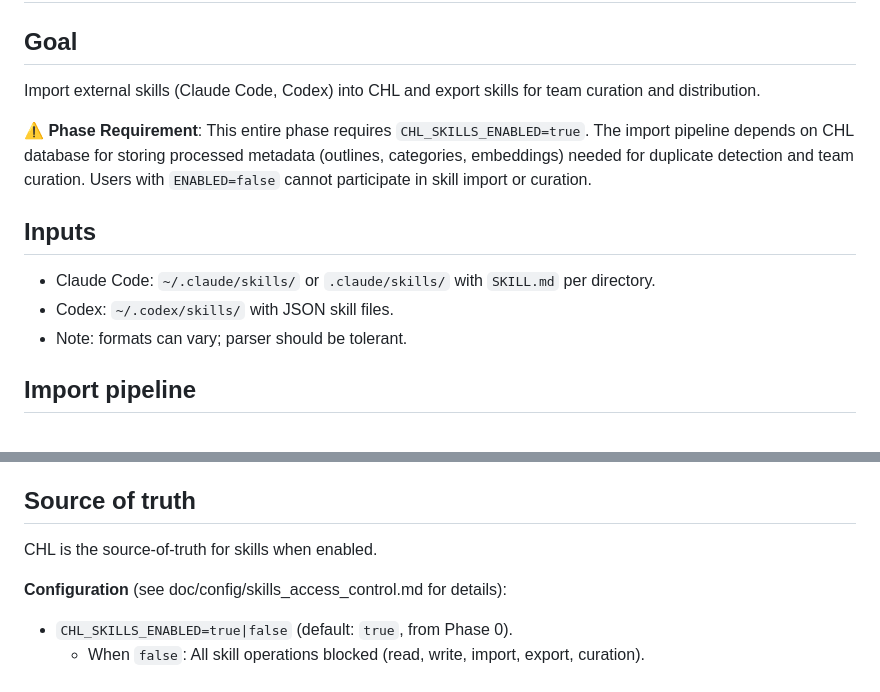
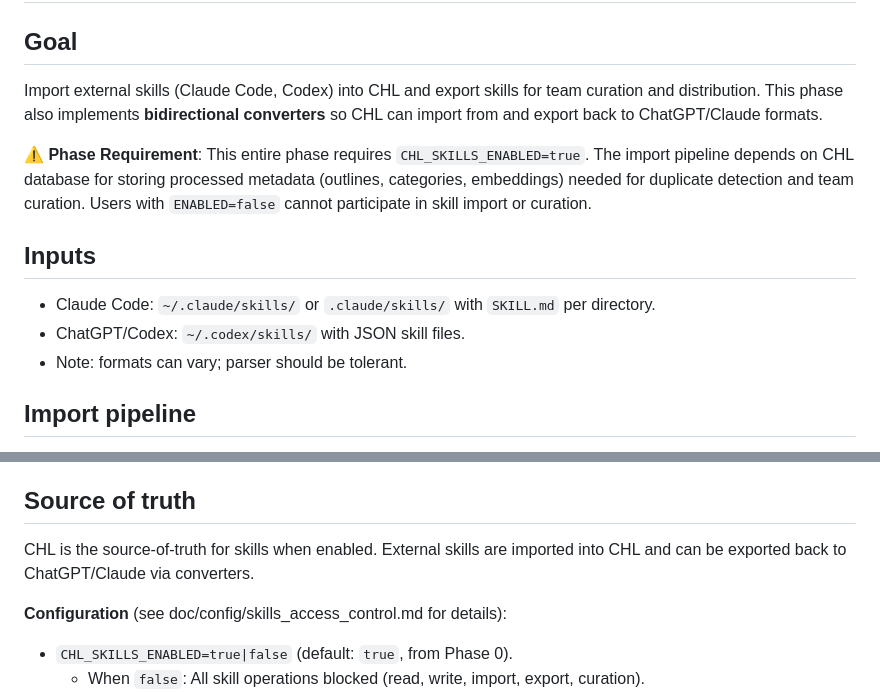
Before and after one commit to tyouritsugun/curated-heuristic-loop, a Markdown page: doc/plan/1_skill_import_export.md, 2 parts joined by grey strips. GitHub-like rendering.

```diff
--- a/doc/plan/1_skill_import_export.md
+++ b/doc/plan/1_skill_import_export.md
@@ -2,12 +2,13 @@
 
 ## Goal
 Import external skills (Claude Code, Codex) into CHL and export skills for team curation and distribution.
+This phase also implements **bidirectional converters** so CHL can import from and export back to ChatGPT/Claude formats.
 
 **⚠️ Phase Requirement**: This entire phase requires `CHL_SKILLS_ENABLED=true`. The import pipeline depends on CHL database for storing processed metadata (outlines, categories, embeddings) needed for duplicate detection and team curation. Users with `ENABLED=false` cannot participate in skill import or curation.
 
 ## Inputs
 - Claude Code: `~/.claude/skills/` or `.claude/skills/` with `SKILL.md` per directory.
-- Codex: `~/.codex/skills/` with JSON skill files.
+- ChatGPT/Codex: `~/.codex/skills/` with JSON skill files.
 - Note: formats can vary; parser should be tolerant.
 
 ## Import pipeline
@@ -53,6 +54,7 @@ Import external skills (Claude Code, Codex) into CHL and export skills for team
 
 ## Source of truth
 CHL is the source-of-truth for skills when enabled.
+External skills are imported into CHL and can be exported back to ChatGPT/Claude via converters.
 
 **Configuration** (see doc/config/skills_access_control.md for details):
 - `CHL_SKILLS_ENABLED=true|false` (default: `true`, from Phase 0).
```
Also changed, not shown: other parts of doc/plan/1_skill_import_export.md (+51 -1 lines).
